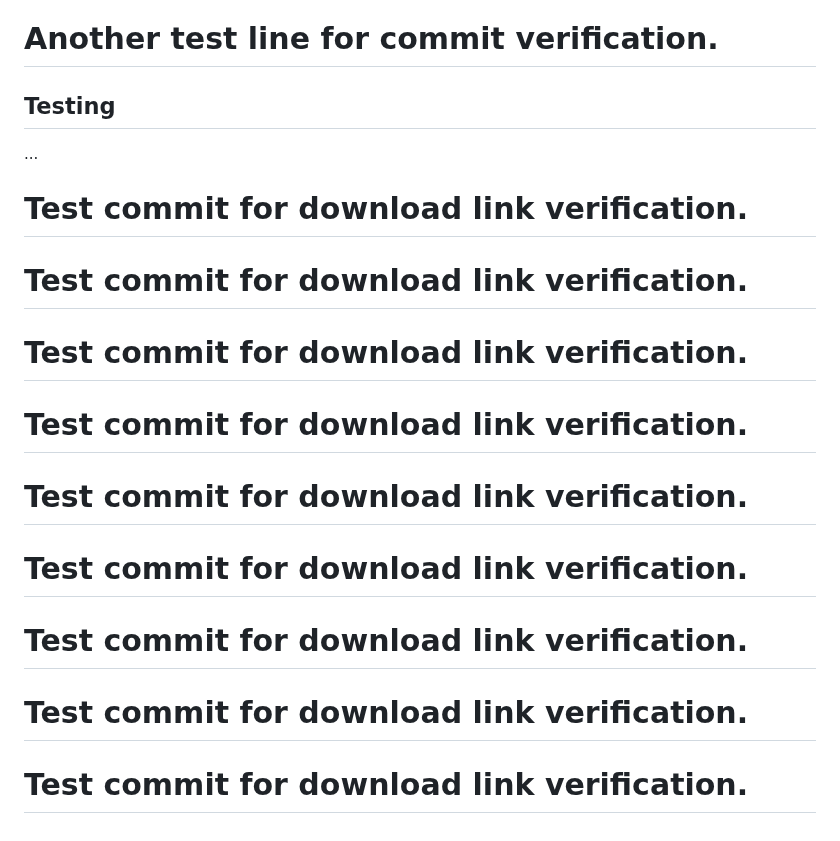
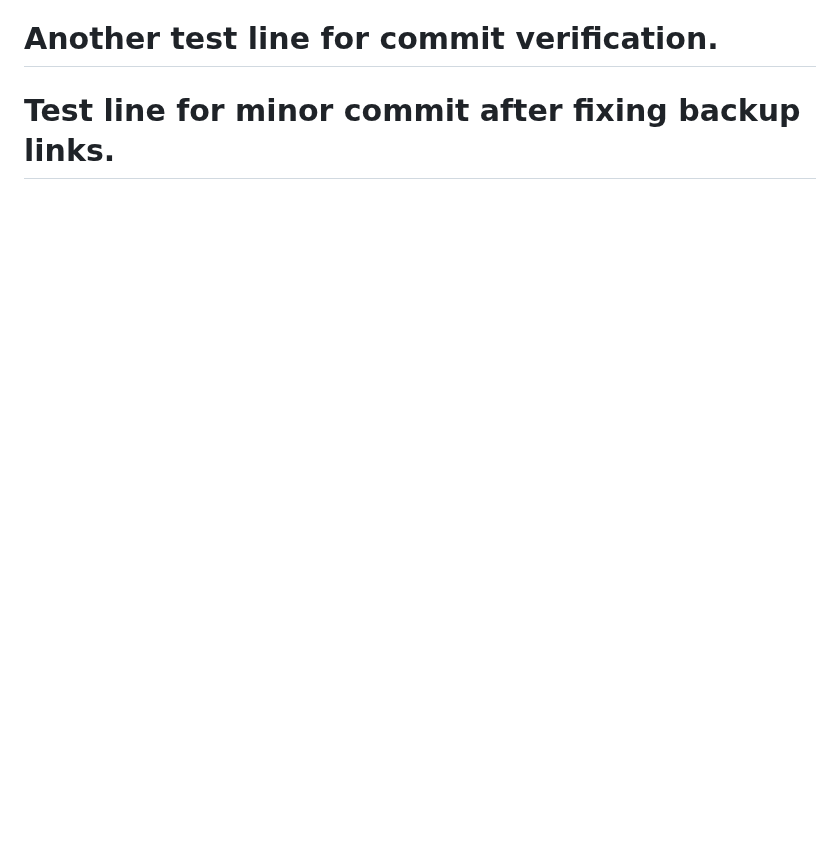
Before and after one commit to DimitriGeelen/DenkraumNavigator, a Markdown page: PROJECT_NOTES.md, the part around the change. GitHub-like rendering; blank space fills up the shorter version.

Commit message:
docs: Minor update to project notes for testing

```diff
--- a/PROJECT_NOTES.md
+++ b/PROJECT_NOTES.md
@@ -100,16 +100,4 @@ This file tracks key decisions, agreed-upon features, and next steps for the Den
     3.  **Explicitly Reset Component Styles:** For components like the navbar, explicitly define styles for its child elements (e.g., `.navbar li`) to reset any potentially inherited properties (like `padding`, `border`, `background`, `display`) to ensure they don't interfere with the intended appearance.
 
 # Another test line for commit verification.
-
-## Testing
-
-...
-# Test commit for download link verification.
-# Test commit for download link verification.
-# Test commit for download link verification.
-# Test commit for download link verification.
-# Test commit for download link verification.
-# Test commit for download link verification.
-# Test commit for download link verification.
-# Test commit for download link verification.
-# Test commit for download link verification.
+# Test line for minor commit after fixing backup links.
```
